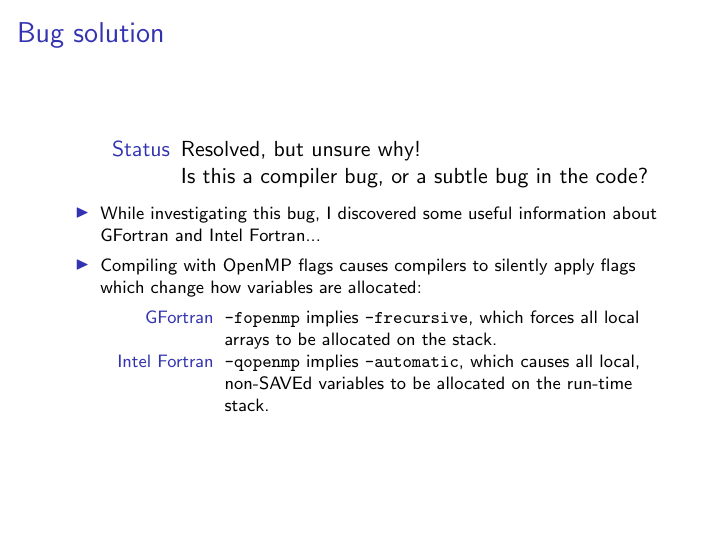
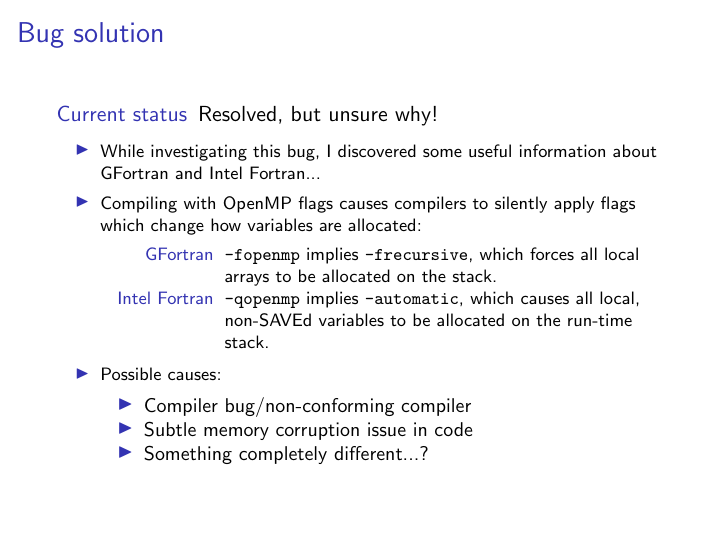
Before and after one commit to james-grant1/debug_workshop, LaTeX slides (James_C_Womack/tex/Slide2.tex): the whole page. Compiled offline with pdfLaTeX.

Commit message:
Continued working on slide 2.

```diff
--- a/James_C_Womack/tex/Slide2.tex
+++ b/James_C_Womack/tex/Slide2.tex
@@ -6,13 +6,16 @@
 \begin{frame}
   \frametitle{Bug solution}
   \begin{description}
-    \item[Status] Resolved, but unsure why! \\
-                  Is this a compiler bug, or a subtle bug in the code?
-
+    \item[Current status] Resolved, but unsure why!
+    % - Using an explicit SAVE attribute solves the problem, but according to
+    %   the standard, this should not be necessary (I think).
+    %   - GFortran does not suffer from this issue at all, apparently.
     % - I think the difficulty in preparing a MWE is an interesting topic to
     %   discuss.
     %   - It is unclear whether this is a compiler bug, or a consequence of
     %     some subtle error elsewhere in the code.
+    %   - Without access to the ONETEP codebase, it is difficult to really
+    %     investigate this deeper.
   \end{description}
   {\footnotesize
   \begin{itemize}
@@ -20,8 +23,29 @@
     \item Compiling with OpenMP flags causes compilers to silently apply flags which change how variables are allocated:
     \begin{description}
       \item[GFortran] \texttt{-fopenmp} implies \texttt{-frecursive}, which forces all local arrays to be allocated on the stack.
+      % See https://gcc.gnu.org/onlinedocs/gfortran/OpenMP.html
       \item[Intel Fortran] \texttt{-qopenmp} implies \texttt{-automatic}, which causes all local, non-SAVEd variables to be allocated on the run-time stack.
+      % See https://software.intel.com/en-us/download/intel-fortran-compiler-170-developer-guide-and-reference (p.315)
+      %
+      % - I originally thought that this was the cause of the issue, i.e.
+      %   that -qopenmp causing non-SAVEd variables to be allocated to the
+      %   run-time stack explained why the implicitly SAVEd local variable was
+      %   losing its value.
+      % - But, the fact that the issue does not appear for GFortran and a MWE
+      %   cannot be prepared simply by combining an implicit SAVE attribute with
+      %   OpenMP suggests something more subtle.
+      % - This should not affect standards-compliant, properly written code,
+      %   but may cause issues where you code was accidentally relying on
+      %   non-SAVEd variables being statically allocated.
+      %   --> A useful piece of information for debugging code where the
+      %       behaviour changes unexpectedly with/without OpenMP.
     \end{description}
+    \item Possible causes:
+    \begin{itemize}
+      \item Compiler bug/non-conforming compiler
+      \item Subtle memory corruption issue in code
+      \item Something completely different...?
+    \end{itemize}
   \end{itemize}
   }
 
```
